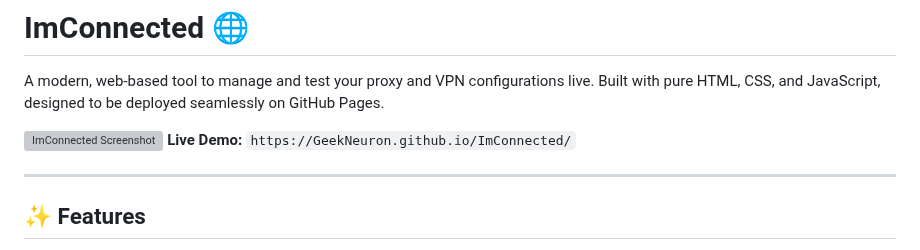
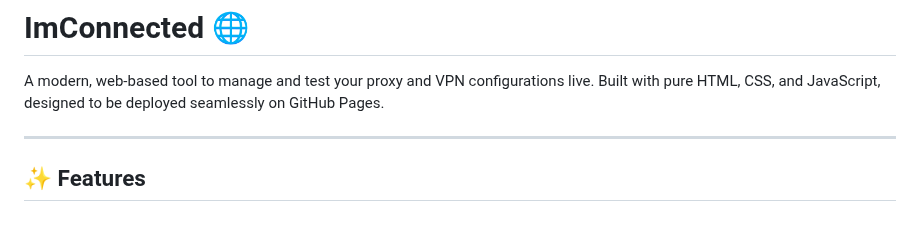
Before and after one commit to GeekNeuron/ImConnected, a Markdown page: README.md, the part around the change. Drawn GitHub-style; blank space fills up the shorter version; grey boxes are pictures that could not be loaded.

```diff
--- a/README.md
+++ b/README.md
@@ -1,8 +1,6 @@
 # ImConnected 🌐
 
 A modern, web-based tool to manage and test your proxy and VPN configurations live. Built with pure HTML, CSS, and JavaScript, designed to be deployed seamlessly on GitHub Pages.
-
-![ImConnected Screenshot](https://user-images.githubusercontent.com/your-image-url.png) **Live Demo:** `https://GeekNeuron.github.io/ImConnected/`
 
 ---
 
```
